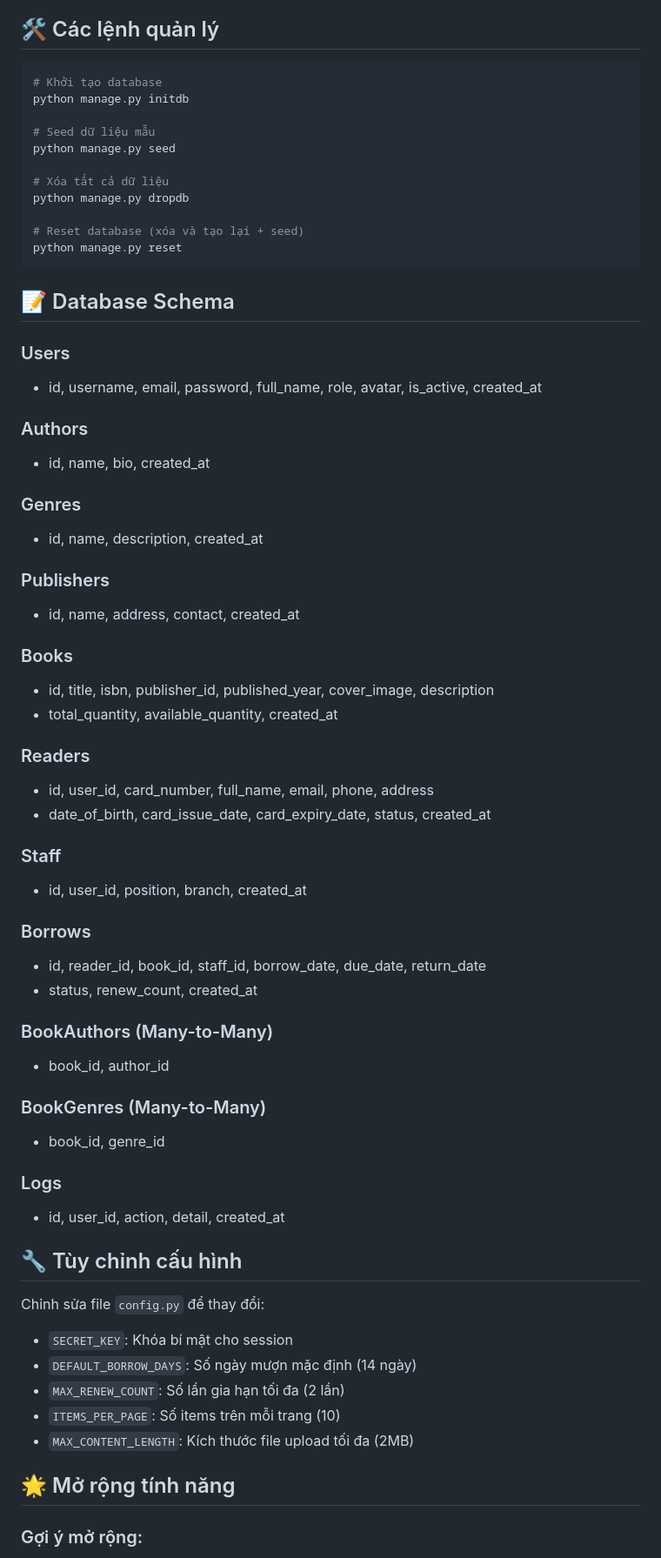
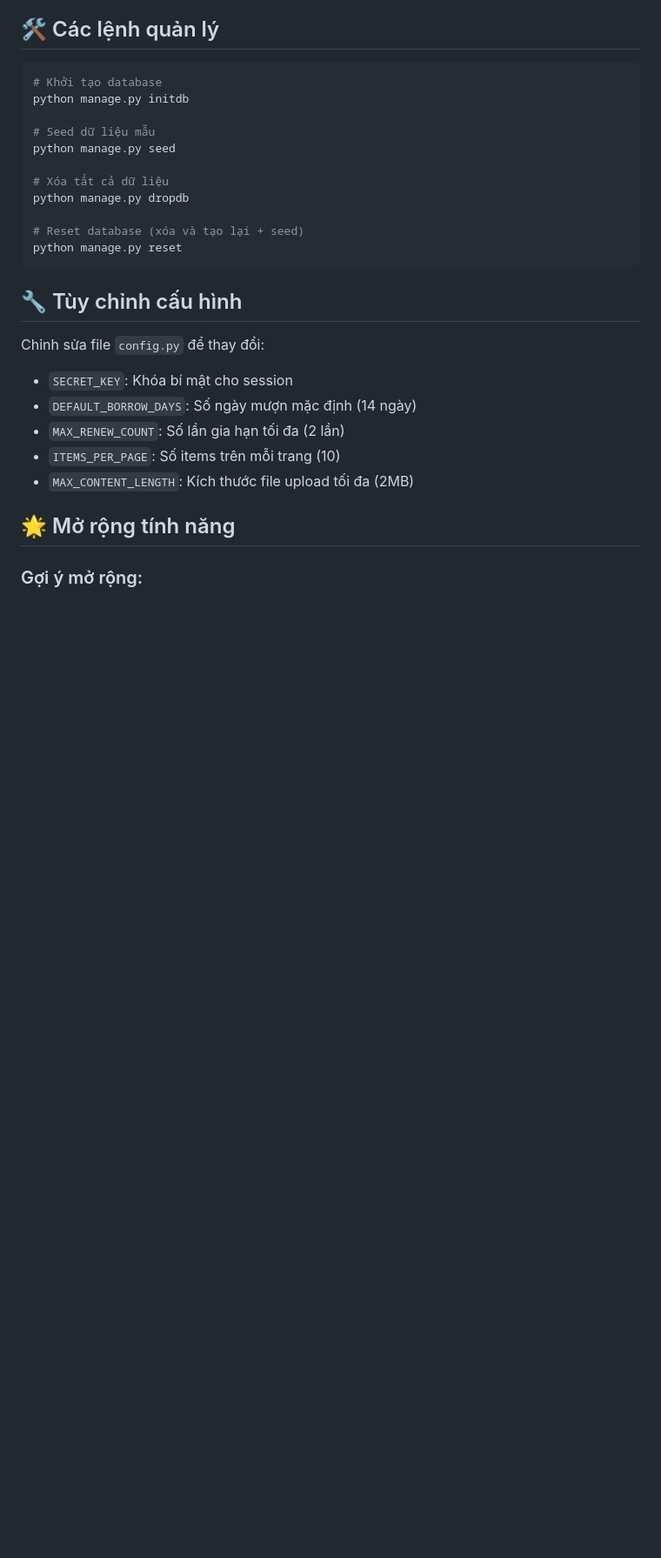
Before and after one commit to pax-glitch/CDS-1604-QLTV, a Markdown page: README.md, the part around one of its changes. Shown at 87% size. GitHub-like rendering; blank space fills up the shorter version.

````diff
--- a/README.md
+++ b/README.md
@@ -564,44 +498,6 @@ python manage.py dropdb
 # Reset database (xóa và tạo lại + seed)
 python manage.py reset
 ```
-
-## 📝 Database Schema
-
-### Users
-- id, username, email, password, full_name, role, avatar, is_active, created_at
-
-### Authors
-- id, name, bio, created_at
-
-### Genres
-- id, name, description, created_at
-
-### Publishers
-- id, name, address, contact, created_at
-
-### Books
-- id, title, isbn, publisher_id, published_year, cover_image, description
-- total_quantity, available_quantity, created_at
-
-### Readers
-- id, user_id, card_number, full_name, email, phone, address
-- date_of_birth, card_issue_date, card_expiry_date, status, created_at
-
-### Staff
-- id, user_id, position, branch, created_at
-
-### Borrows
-- id, reader_id, book_id, staff_id, borrow_date, due_date, return_date
-- status, renew_count, created_at
-
-### BookAuthors (Many-to-Many)
-- book_id, author_id
-
-### BookGenres (Many-to-Many)
-- book_id, genre_id
-
-### Logs
-- id, user_id, action, detail, created_at
 
 ## 🔧 Tùy chỉnh cấu hình
 
````
Also changed, not shown: other parts of README.md (+6 -74 lines).
